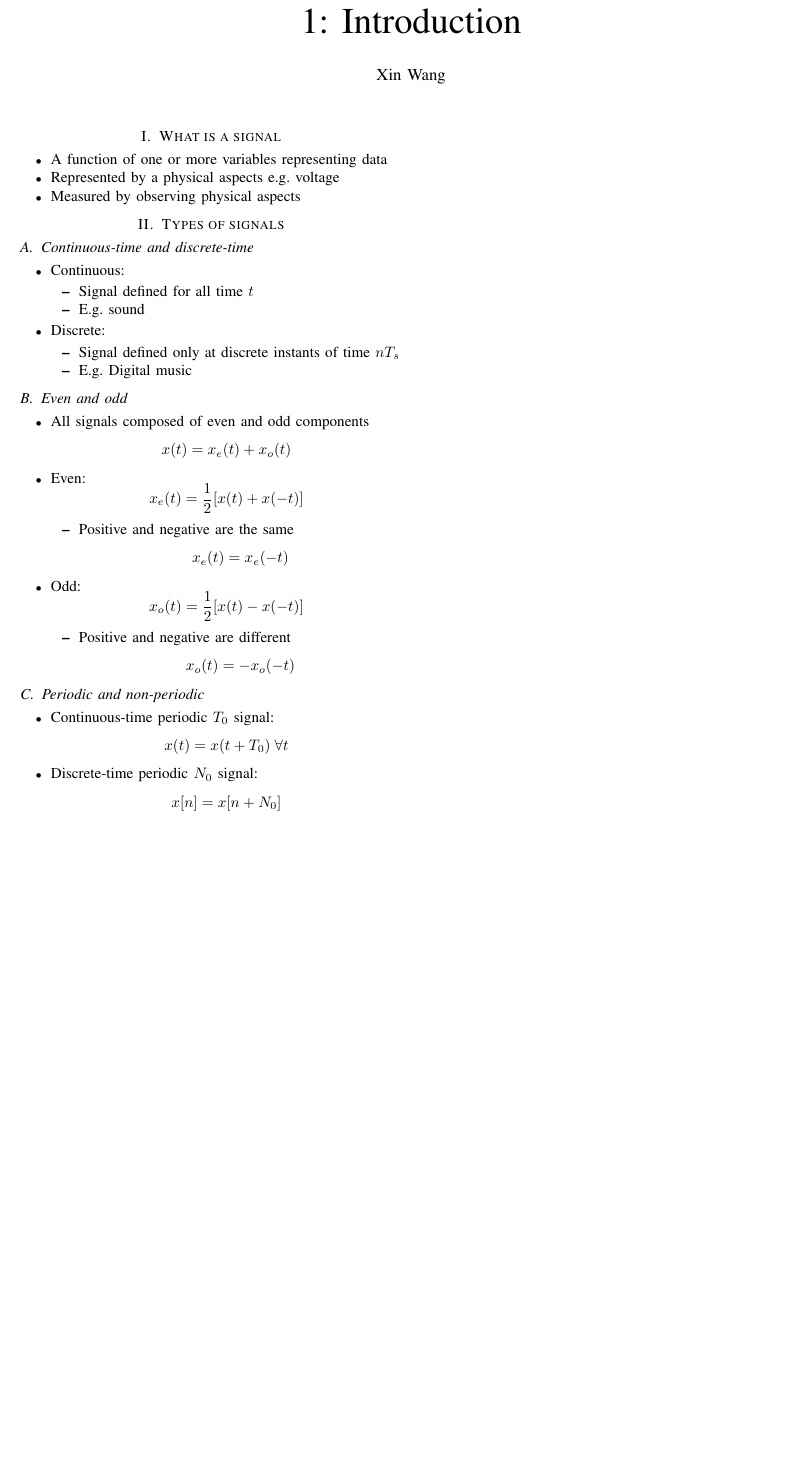
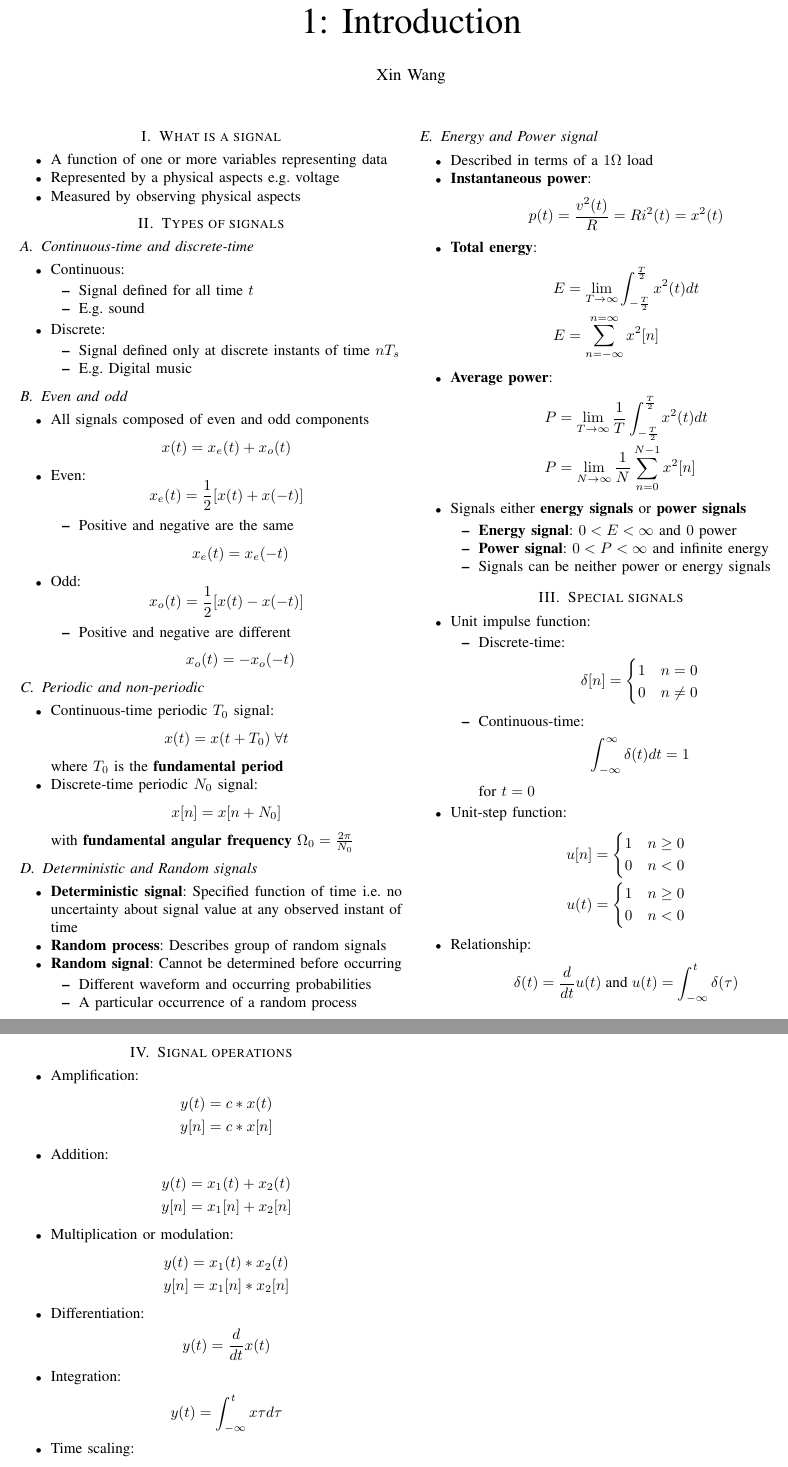
Before and after one commit to xw2519/EErepository, a LaTeX paper (Information processing/Signals/Personal Notes/New/Introduction/Signal.tex): part of the page before the commit and two parts of pages 1 and 2 of 2 after it, the two joined at a grey line, cut so that both start at the same text, the shorter picture padded with empty space. Compiled offline with pdfLaTeX.

Commit message:
Worked on signal 1

```diff
--- a/Information processing/Signals/Personal Notes/New/Introduction/Signal.tex
+++ b/Information processing/Signals/Personal Notes/New/Introduction/Signal.tex
@@ -77,10 +77,135 @@
   $$
     x(t) = x(t + T_0) \; \forall t
   $$
+  where $T_0$ is the \textbf{fundamental period}
 
   \item Discrete-time periodic $N_0$ signal:
   $$
     x[n] = x[n + N_0]
   $$
+  with \textbf{fundamental angular frequency} $\Omega_0 = \frac{2\pi}{N_0}$
 
 \end{itemize}
+
+%%%%%%%%%%%%%%%%%%%%%%%%%%%%%%%%%%%%%%%%%%%%%%%%%%%%%%%%%%%%%%%%%%%%%%%%%%%%%%%%%%%%%%%%%%%%%%%%%%%%%%%%%%
+\subsection{Deterministic and Random signals}
+
+\begin{itemize}
+  \item \textbf{Deterministic signal}: Specified function of time i.e. no uncertainty about signal
+  value at any observed instant of time
+
+  \item \textbf{Random process}: Describes group of random signals
+  \item \textbf{Random signal}: Cannot be determined before occurring
+  \begin{itemize}
+    \item Different waveform and occurring probabilities
+    \item A particular occurrence of a random process
+  \end{itemize}
+\end{itemize}
+
+\pagebreak
+%%%%%%%%%%%%%%%%%%%%%%%%%%%%%%%%%%%%%%%%%%%%%%%%%%%%%%%%%%%%%%%%%%%%%%%%%%%%%%%%%%%%%%%%%%%%%%%%%%%%%%%%%%
+\subsection{Energy and Power signal}
+
+\begin{itemize}
+  \item Described in terms of a $1 \Omega$ load
+
+  \item \textbf{Instantaneous power}:
+  $$
+    p(t) = \frac{v^2(t)}{R} = Ri^2(t) = x^2(t)
+  $$
+
+  \item \textbf{Total energy}:
+  \begin{align*}
+    E &= \lim_{T\rightarrow \infty} \int_{-\frac{T}{2}}^{\frac{T}{2}} x^2(t) dt \\
+    E &= \sum_{n=-\infty}^{n=\infty} x^2[n]
+  \end{align*}
+
+  \item \textbf{Average power}:
+  \begin{align*}
+    P &= \lim_{T\rightarrow \infty} \frac{1}{T} \int_{-\frac{T}{2}}^{\frac{T}{2}} x^2(t) dt   \\
+    P &= \lim_{N \rightarrow \infty} \frac{1}{N} \sum_{n=0}^{N-1} x^2[n]
+  \end{align*}
+
+  \item Signals either \textbf{energy signals} or \textbf{power signals}
+  \begin{itemize}
+    \item \textbf{Energy signal}: $0<E<\infty$ and $0$ power
+    \item \textbf{Power signal}: $0<P<\infty$ and infinite energy
+    \item Signals can be neither power or energy signals
+  \end{itemize}
+\end{itemize}
+
+%%%%%%%%%%%%%%%%%%%%%%%%%%%%%%%%%%%%%%%%%%%%%%%%%%%%%%%%%%%%%%%%%%%%%%%%%%%%%%%%%%%%%%%%%%%%%%%%%%%%%%%%%%
+\section{Special signals}
+%%%%%%%%%%%%%%%%%%%%%%%%%%%%%%%%%%%%%%%%%%%%%%%%%%%%%%%%%%%%%%%%%%%%%%%%%%%%%%%%%%%%%%%%%%%%%%%%%%%%%%%%%%
+
+\begin{itemize}
+  \item Unit impulse function:
+  \begin{itemize}
+    \item Discrete-time:
+    \begin{align*}
+      \delta[n] = \begin{cases}
+        1 & n=0 \\
+        0 & n\neq 0
+      \end{cases}
+    \end{align*}
+
+    \item Continuous-time:
+    \begin{align*}
+      \int_{-\infty}^\infty \delta(t) dt = 1
+    \end{align*}
+    for $t=0$
+  \end{itemize}
+
+  \item Unit-step function:
+  \begin{align*}
+    u[n] = \begin{cases}
+      1 & n \geq 0 \\
+      0 & n < 0
+    \end{cases} \\
+    u(t) = \begin{cases}
+      1 & n \geq 0 \\
+      0 & n < 0
+    \end{cases}
+  \end{align*}
+
+  \item Relationship:
+  \begin{align*}
+    \delta(t) = \frac{d}{dt} u(t) \; \text{and} \; u(t) = \int_{-\infty}^t \delta(\tau)
+  \end{align*}
+\end{itemize}
+
+\pagebreak
+%%%%%%%%%%%%%%%%%%%%%%%%%%%%%%%%%%%%%%%%%%%%%%%%%%%%%%%%%%%%%%%%%%%%%%%%%%%%%%%%%%%%%%%%%%%%%%%%%%%%%%%%%%
+\section{Signal operations}
+
+\begin{itemize}
+  \item Amplification:
+  \begin{align*}
+    y(t) &= c*x(t) \\
+    y[n] &= c*x[n]
+  \end{align*}
+
+  \item Addition:
+  \begin{align*}
+    y(t) &= x_1(t) + x_2(t) \\
+    y[n] &= x_1[n] + x_2[n]
+  \end{align*}
+
+  \item Multiplication or modulation:
+  \begin{align*}
+    y(t) &= x_1(t)*x_2(t) \\
+    y[n] &= x_1[n]*x_2[n]
+  \end{align*}
+
+  \item Differentiation:
+  \begin{align*}
+    y(t) = \frac{d}{dt}x(t)
+  \end{align*}
+
+  \item Integration:
+  \begin{align*}
+    y(t) = \int_{-\infty}^t x{\tau} d\tau
+  \end{align*}
+
+  \item Time scaling:
+  \begin{align*}
```
Also changed, not shown: Information processing/Signals/Personal Notes/New/Introduction/Signal.pdf, Information processing/Signals/Personal Notes/New/Introduction/Signal.tex (40 more changed lines).
